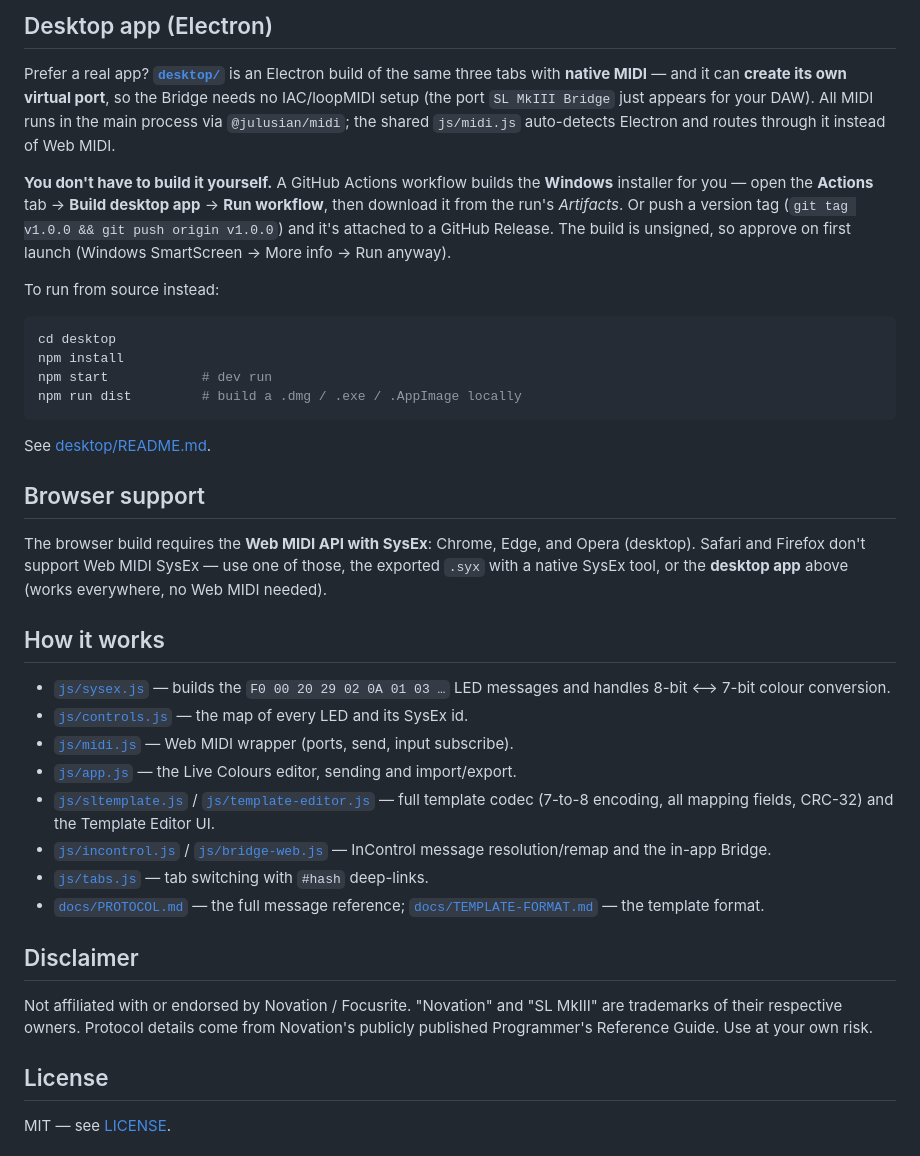
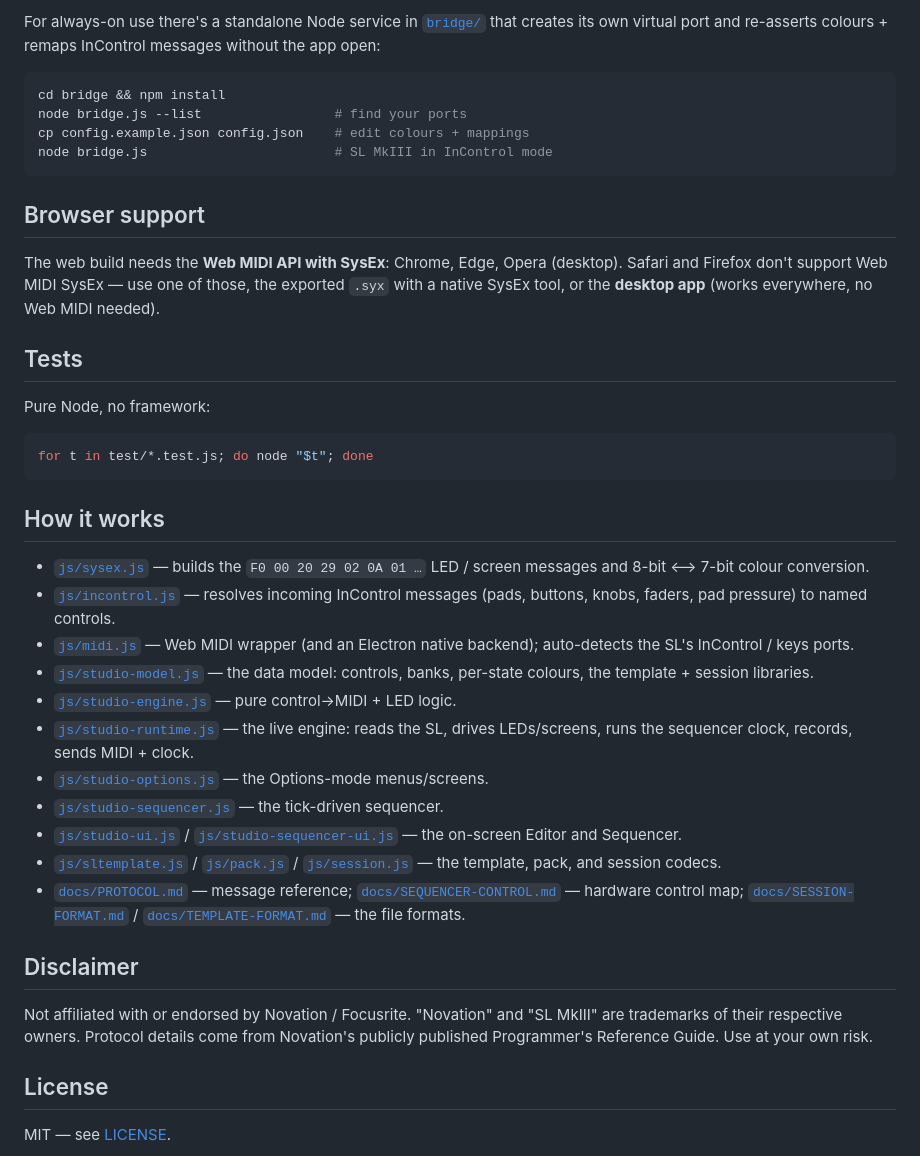
Before and after one commit to SineStepper/InControl-Studio, a Markdown page: README.md, the part around one of its changes. GitHub-like rendering.

````diff
--- a/README.md
+++ b/README.md
@@ -147,58 +135,58 @@ Two ways to run it:
-## Desktop app (Electron)
-
-Prefer a real app? [**`desktop/`**](desktop/) is an Electron build of the same
-three tabs with **native MIDI** — and it can **create its own virtual port**, so
-the Bridge needs no IAC/loopMIDI setup (the port `SL MkIII Bridge` just appears
-for your DAW). All MIDI runs in the main process via `@julusian/midi`; the shared
-`js/midi.js` auto-detects Electron and routes through it instead of Web MIDI.
-
-**You don't have to build it yourself.** A GitHub Actions workflow builds the
-**Windows** installer for you — open the **Actions** tab → **Build desktop app**
-→ **Run workflow**, then download it from the run's *Artifacts*. Or push a
-version tag (`git tag v1.0.0 && git push origin v1.0.0`) and it's attached to a
-GitHub Release. The build is unsigned, so approve on first launch (Windows
-SmartScreen → More info → Run anyway).
-
-To run from source instead:
+For always-on use there's a standalone Node service in
+[`bridge/`](bridge/README.md) that creates its own virtual port and re-asserts
+colours + remaps InControl messages without the app open:
 
 ```bash
-cd desktop
-npm install
-npm start            # dev run
-npm run dist         # build a .dmg / .exe / .AppImage locally
+cd bridge && npm install
+node bridge.js --list                 # find your ports
+cp config.example.json config.json    # edit colours + mappings
+node bridge.js                        # SL MkIII in InControl mode
 ```
-
-See [desktop/README.md](desktop/README.md).
 
 ## Browser support
 
-The browser build requires the **Web MIDI API with SysEx**: Chrome, Edge, and
-Opera (desktop). Safari and Firefox don't support Web MIDI SysEx — use one of
-those, the exported `.syx` with a native SysEx tool, or the **desktop app**
-above (works everywhere, no Web MIDI needed).
+The web build needs the **Web MIDI API with SysEx**: Chrome, Edge, Opera
+(desktop). Safari and Firefox don't support Web MIDI SysEx — use one of those,
+the exported `.syx` with a native SysEx tool, or the **desktop app** (works
+everywhere, no Web MIDI needed).
+
+## Tests
+
+Pure Node, no framework:
+
+```bash
+for t in test/*.test.js; do node "$t"; done
+```
 
 ## How it works
 
-- [`js/sysex.js`](js/sysex.js) — builds the `F0 00 20 29 02 0A 01 03 …` LED
-  messages and handles 8-bit ⟷ 7-bit colour conversion.
-- [`js/controls.js`](js/controls.js) — the map of every LED and its SysEx id.
-- [`js/midi.js`](js/midi.js) — Web MIDI wrapper (ports, send, input subscribe).
-- [`js/app.js`](js/app.js) — the Live Colours editor, sending and import/export.
-- [`js/sltemplate.js`](js/sltemplate.js) / [`js/template-editor.js`](js/template-editor.js)
-  — full template codec (7-to-8 encoding, all mapping fields, CRC-32) and the
-  Template Editor UI.
-- [`js/incontrol.js`](js/incontrol.js) / [`js/bridge-web.js`](js/bridge-web.js)
-  — InControl message resolution/remap and the in-app Bridge.
-- [`js/tabs.js`](js/tabs.js) — tab switching with `#hash` deep-links.
-- [`docs/PROTOCOL.md`](docs/PROTOCOL.md) — the full message reference;
-  [`docs/TEMPLATE-FORMAT.md`](docs/TEMPLATE-FORMAT.md) — the template format.
+- [`js/sysex.js`](js/sysex.js) — builds the `F0 00 20 29 02 0A 01 …` LED / screen
+  messages and 8-bit ⟷ 7-bit colour conversion.
+- [`js/incontrol.js`](js/incontrol.js) — resolves incoming InControl messages
+  (pads, buttons, knobs, faders, pad pressure) to named controls.
+- [`js/midi.js`](js/midi.js) — Web MIDI wrapper (and an Electron native backend);
+  auto-detects the SL's InControl / keys ports.
+- [`js/studio-model.js`](js/studio-model.js) — the data model: controls, banks,
+  per-state colours, the template + session libraries.
+- [`js/studio-engine.js`](js/studio-engine.js) — pure control→MIDI + LED logic.
+- [`js/studio-runtime.js`](js/studio-runtime.js) — the live engine: reads the SL,
+  drives LEDs/screens, runs the sequencer clock, records, sends MIDI + clock.
+- [`js/studio-options.js`](js/studio-options.js) — the Options-mode menus/screens.
+- [`js/studio-sequencer.js`](js/studio-sequencer.js) — the tick-driven sequencer.
+- [`js/studio-ui.js`](js/studio-ui.js) / [`js/studio-sequencer-ui.js`](js/studio-sequencer-ui.js)
+  — the on-screen Editor and Sequencer.
+- [`js/sltemplate.js`](js/sltemplate.js) / [`js/pack.js`](js/pack.js) /
+  [`js/session.js`](js/session.js) — the template, pack, and session codecs.
+- [`docs/PROTOCOL.md`](docs/PROTOCOL.md) — message reference;
+  [`docs/SEQUENCER-CONTROL.md`](docs/SEQUENCER-CONTROL.md) — hardware control map;
+  [`docs/SESSION-FORMAT.md`](docs/SESSION-FORMAT.md) /
+  [`docs/TEMPLATE-FORMAT.md`](docs/TEMPLATE-FORMAT.md) — the file formats.
 
 ## Disclaimer
 
 Not affiliated with or endorsed by Novation / Focusrite. "Novation" and
-"SL MkIII" are trademarks of their respective owners. Protocol details come
-from Novation's publicly published Programmer's Reference Guide. Use at your
-own risk.
+"SL MkIII" are trademarks of their respective owners. Protocol details come from
+Novation's publicly published Programmer's Reference Guide. Use at your own risk.
 
 ## License
 
````
Also changed, not shown: other parts of README.md (+110 -122 lines), desktop/README.md (+40 -46 lines).
